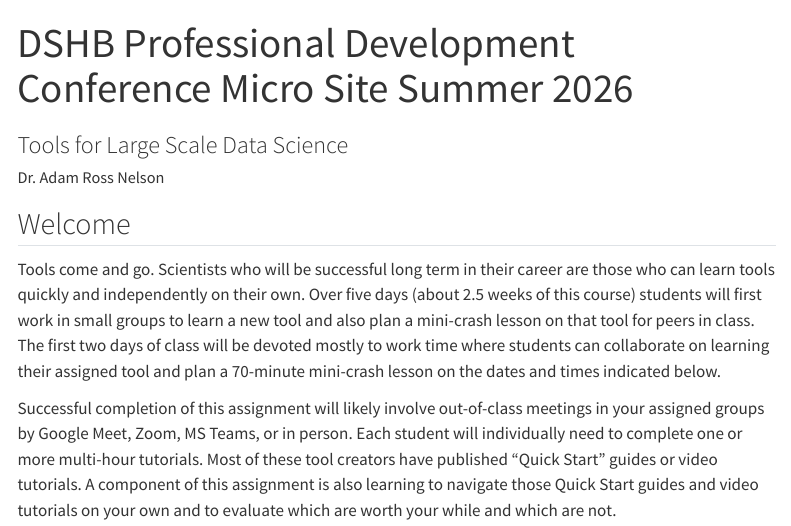
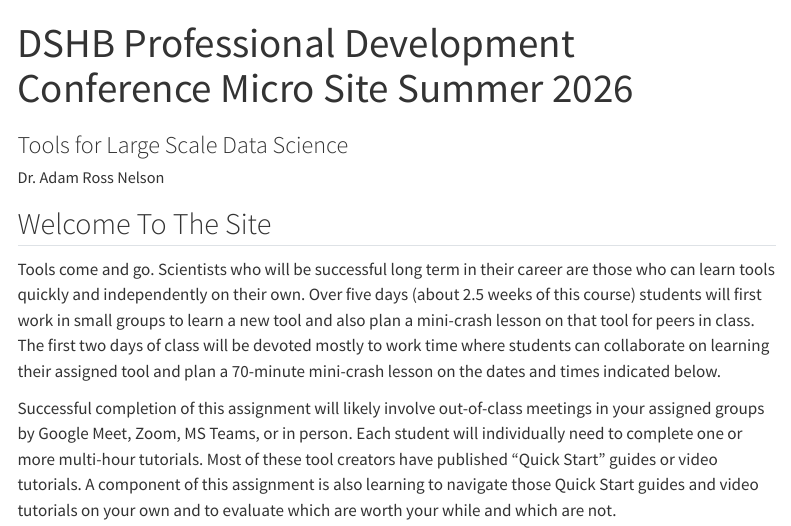
Before and after one commit to adamrossnelson/dshb-mock-micro, a Quarto document (index.qmd): the page in a window 1100 px wide, from its top. Rendered offline with R 4.5, knitr and Pandoc in place of Quarto, with nearby package versions; menus at the side of the page are left out.

Commit message:
Quick edit demo

```diff
--- a/index.qmd
+++ b/index.qmd
@@ -4,7 +4,7 @@ subtitle: "Tools for Large Scale Data Science"
 author: "Dr. Adam Ross Nelson"
 ---
 
-## Welcome
+## Welcome To The Site
 
 Tools come and go. Scientists who will be successful long term in their career are those who can learn tools quickly and independently on their own. Over five days (about 2.5 weeks of this course) students will first work in small groups to learn a new tool and also plan a mini-crash lesson on that tool for peers in class. The first two days of class will be devoted mostly to work time where students can collaborate on learning their assigned tool and plan a 70-minute mini-crash lesson on the dates and times indicated below.
 
```
